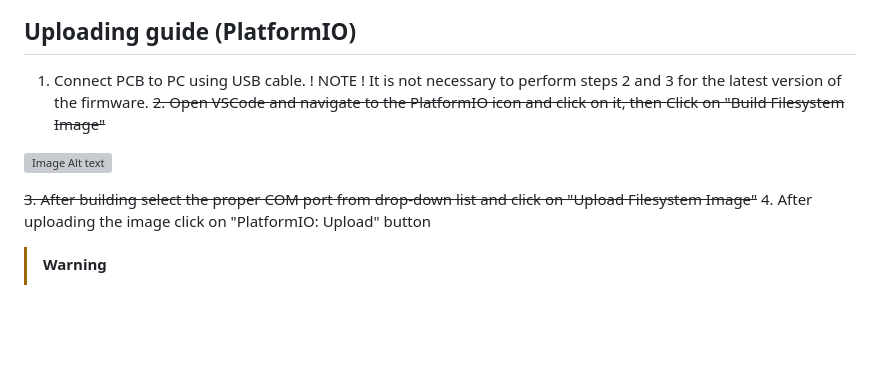
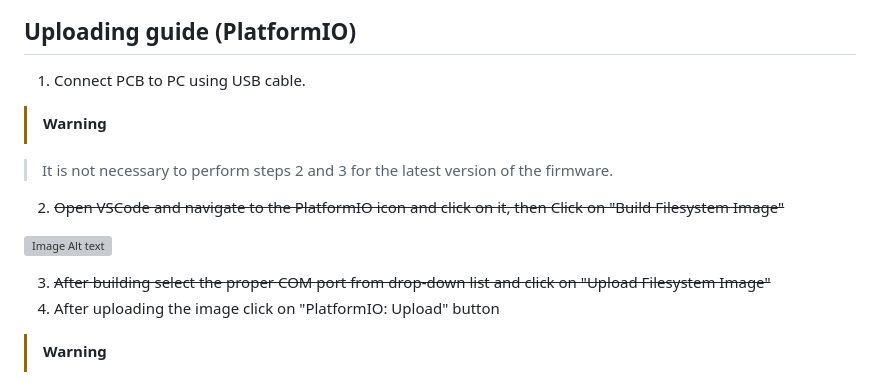
Before and after one commit to usetrmnl/firmware, a Markdown page: README.md, the part around the change. GitHub-like rendering; blank space fills up the shorter version; grey boxes are pictures that could not be loaded.

```diff
--- a/README.md
+++ b/README.md
@@ -131,12 +131,15 @@ In case it will sleep all the time it can sleep 18000 hours which is 750 days
 ## **Uploading guide (PlatformIO)**
 
 1. Connect PCB to PC using USB cable.
-! NOTE ! It is not necessary to perform steps 2 and 3 for the latest version of the firmware.
-~~2. Open VSCode and navigate to the PlatformIO icon and click on it, then Click on  "Build Filesystem Image"~~
+
+> [!WARNING]
+
+> It is not necessary to perform steps 2 and 3 for the latest version of the firmware.
+2. ~~Open VSCode and navigate to the PlatformIO icon and click on it, then Click on  "Build Filesystem Image"~~
 
 ![Image Alt text](/pics/fs.jpg "FS")
 
-~~3. After building select the proper COM port from drop-down list and click on "Upload Filesystem Image"~~
+3. ~~After building select the proper COM port from drop-down list and click on "Upload Filesystem Image"~~
 4. After uploading the image click on "PlatformIO: Upload" button
 
 > [!WARNING]
```
